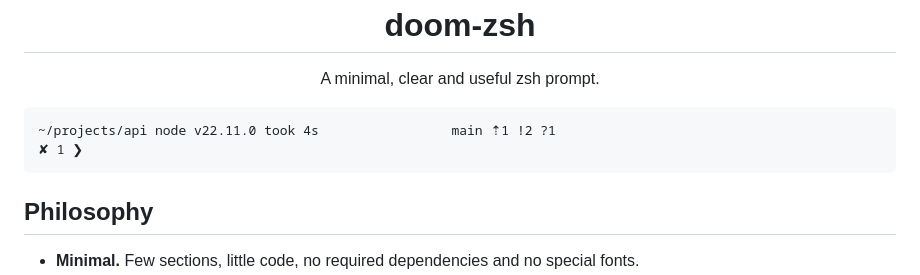
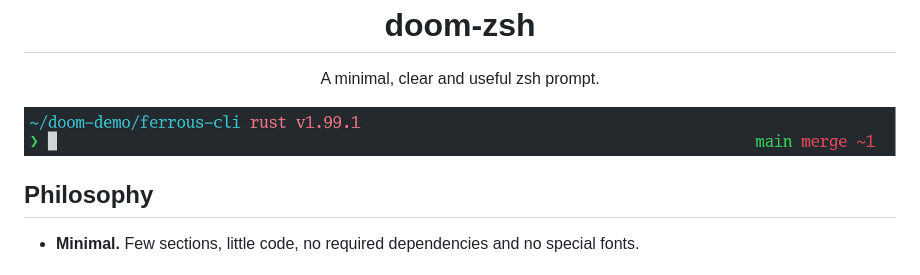
Before and after one commit to CMOISDEAD/doom-zsh, a Markdown page: README.md, the part around the change. GitHub-like rendering; pictures changed too: assets/prompt.png (added).

Commit message:
docs: add prompt screenshot to README

````diff
--- a/README.md
+++ b/README.md
@@ -2,10 +2,7 @@
 
 <p align="center">A minimal, clear and useful zsh prompt.</p>
 
-```text
-~/projects/api node v22.11.0 took 4s                 main ⇡1 !2 ?1
-✘ 1 ❯
-```
+<p align="center"><img src="assets/prompt.png" alt="doom-zsh prompt in a Rust project during a merge conflict"></p>
 
 ## Philosophy
 
````
